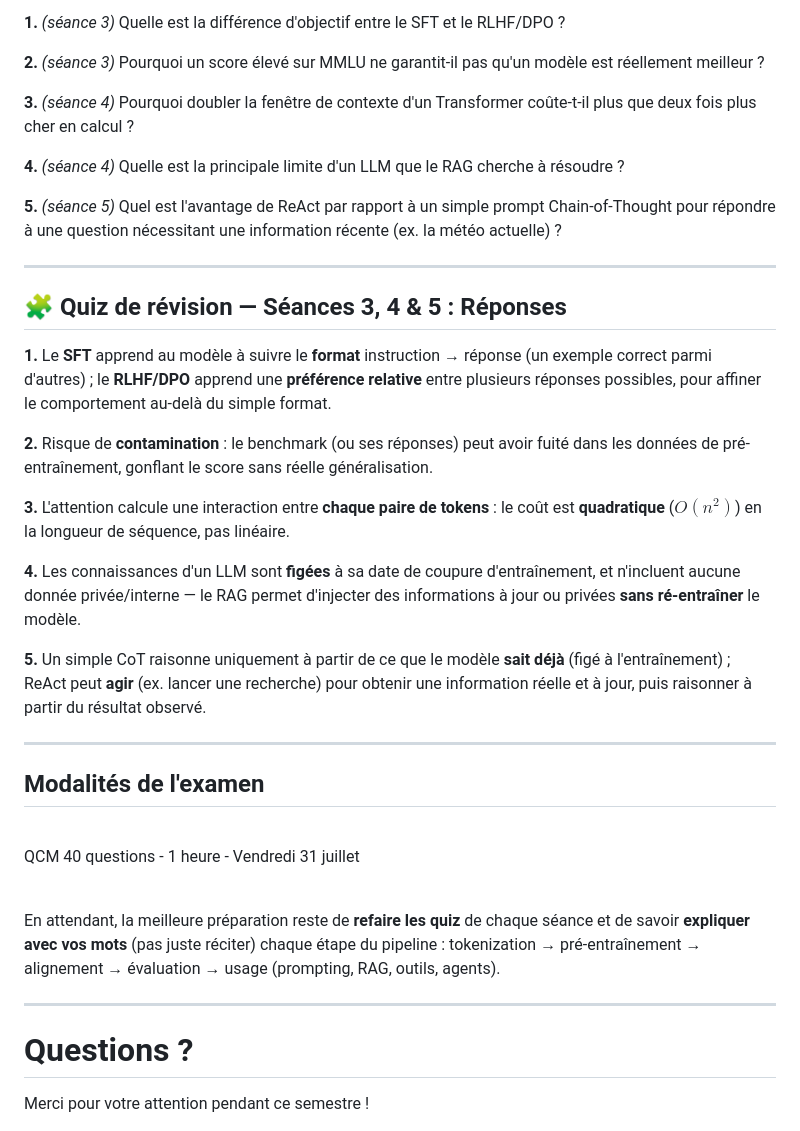
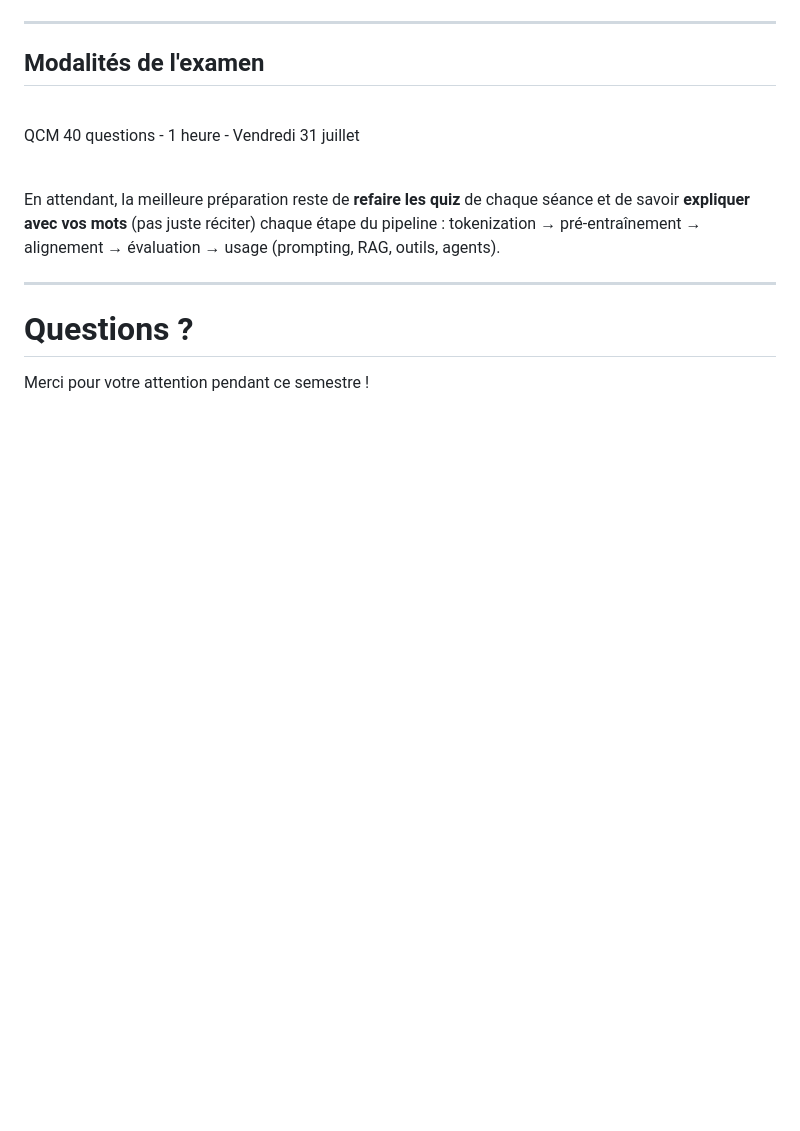
Before and after one commit to celia-nouri/IntroToLLMs, a Markdown page: markdown/seance5_slides.md, the part around one of its changes. Rendered like a GitHub page; blank space fills up the shorter version.

```diff
--- a/markdown/seance5_slides.md
+++ b/markdown/seance5_slides.md
@@ -589,28 +546,3 @@ https://app.wooclap.com/MUZAQOT?from=instruction-slide
-**1.** *(séance 3)* Quelle est la différence d'objectif entre le SFT et le RLHF/DPO ?
-
-**2.** *(séance 3)* Pourquoi un score élevé sur MMLU ne garantit-il pas qu'un modèle est réellement meilleur ?
-
-**3.** *(séance 4)* Pourquoi doubler la fenêtre de contexte d'un Transformer coûte-t-il plus que deux fois plus cher en calcul ?
-
-**4.** *(séance 4)* Quelle est la principale limite d'un LLM que le RAG cherche à résoudre ?
-
-**5.** *(séance 5)* Quel est l'avantage de ReAct par rapport à un simple prompt Chain-of-Thought pour répondre à une question nécessitant une information récente (ex. la météo actuelle) ?
-
----
-
-<!-- _class: quiz -->
-
-## 🧩 Quiz de révision — Séances 3, 4 & 5 : Réponses
-
-**1.** Le **SFT** apprend au modèle à suivre le **format** instruction → réponse (un exemple correct parmi d'autres) ; le **RLHF/DPO** apprend une **préférence relative** entre plusieurs réponses possibles, pour affiner le comportement au-delà du simple format.
-
-**2.** Risque de **contamination** : le benchmark (ou ses réponses) peut avoir fuité dans les données de pré-entraînement, gonflant le score sans réelle généralisation.
-
-**3.** L'attention calcule une interaction entre **chaque paire de tokens** : le coût est **quadratique** ($O(n^2)$) en la longueur de séquence, pas linéaire.
-
-**4.** Les connaissances d'un LLM sont **figées** à sa date de coupure d'entraînement, et n'incluent aucune donnée privée/interne — le RAG permet d'injecter des informations à jour ou privées **sans ré-entraîner** le modèle.
-
-**5.** Un simple CoT raisonne uniquement à partir de ce que le modèle **sait déjà** (figé à l'entraînement) ; ReAct peut **agir** (ex. lancer une recherche) pour obtenir une information réelle et à jour, puis raisonner à partir du résultat observé.
 
 ---
 
```
Also changed, not shown: other parts of markdown/seance5_slides.md (+1 -44 lines), imgs/course5/wooclap.png.
